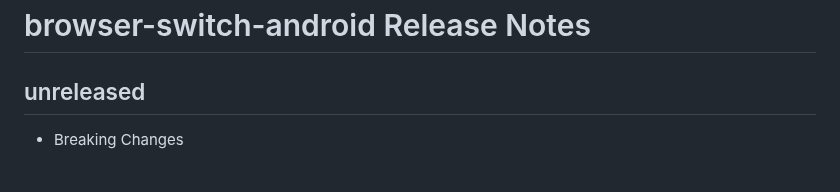
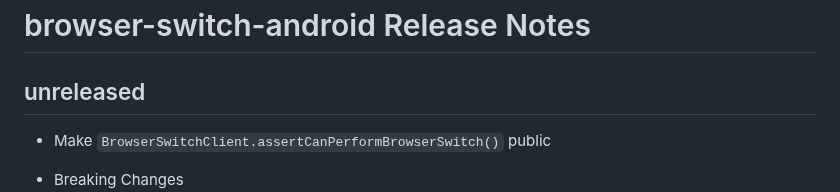
Before and after one commit to braintree/browser-switch-android, a Markdown page: CHANGELOG.md, the part around the change. Drawn GitHub-style; blank space fills up the shorter version.

Commit message:
Update changelog

```diff
--- a/CHANGELOG.md
+++ b/CHANGELOG.md
@@ -1,6 +1,8 @@
 # browser-switch-android Release Notes
 
 ## unreleased
+
+* Make `BrowserSwitchClient.assertCanPerformBrowserSwitch()` public
 
 * Breaking Changes
   * Bump `minSdkVersion` to API 23
```
